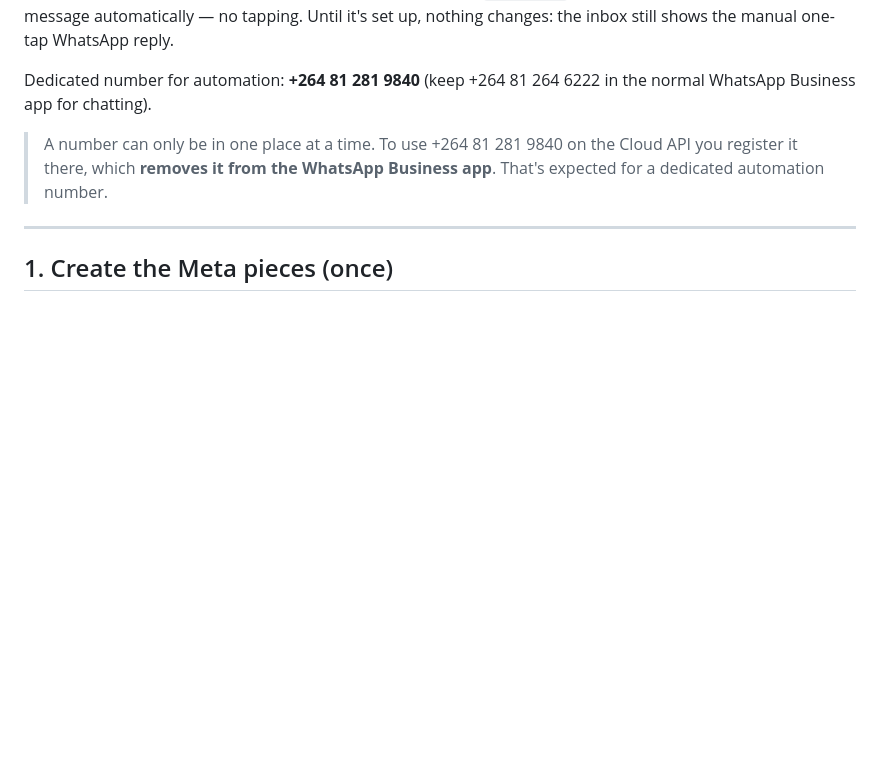
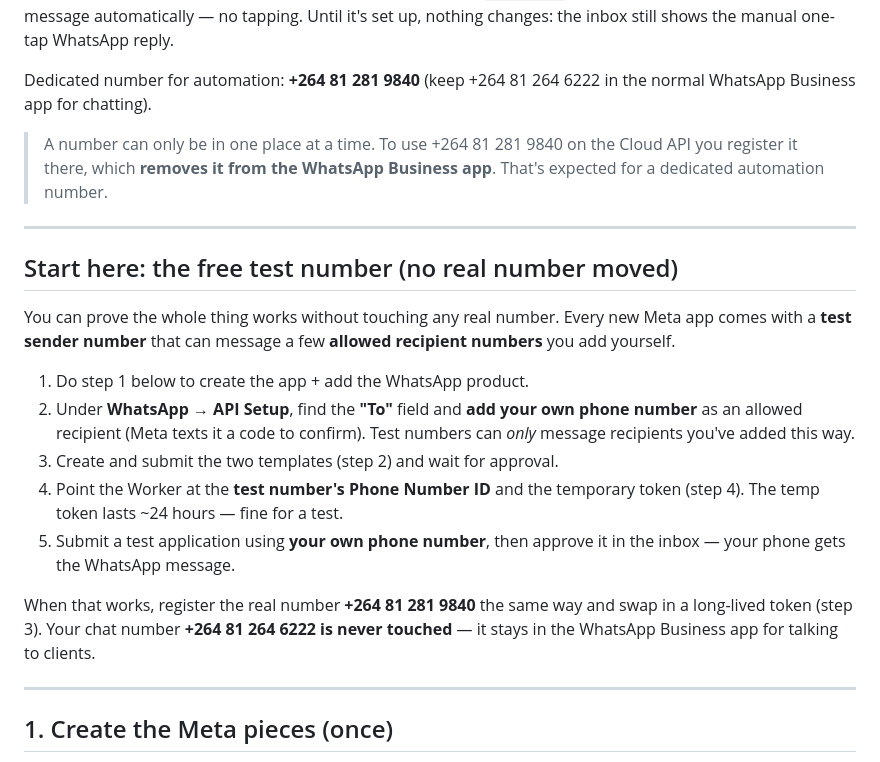
Before and after one commit to ErastusM/quickserve-cashloan-ledger, a Markdown page: intake-worker/WHATSAPP.md, the part around the change. GitHub-like rendering; blank space fills up the shorter version.

Commit message:
docs(whatsapp): lead with the free test-number path and the recipient allowlist
Co-Authored-By: Claude Opus 4.8 <noreply@anthropic.com>
Claude-Session: https://claude.ai/code/session_01XHkuqYKT3JHzcKiLAjhY7k

```diff
--- a/intake-worker/WHATSAPP.md
+++ b/intake-worker/WHATSAPP.md
@@ -10,6 +10,28 @@ Dedicated number for automation: **+264 81 281 9840**
 > A number can only be in one place at a time. To use +264 81 281 9840 on the
 > Cloud API you register it there, which **removes it from the WhatsApp Business
 > app**. That's expected for a dedicated automation number.
+
+---
+
+## Start here: the free test number (no real number moved)
+
+You can prove the whole thing works without touching any real number. Every new
+Meta app comes with a **test sender number** that can message a few **allowed
+recipient numbers** you add yourself.
+
+1. Do step 1 below to create the app + add the WhatsApp product.
+2. Under **WhatsApp → API Setup**, find the **"To"** field and **add your own
+   phone number** as an allowed recipient (Meta texts it a code to confirm).
+   Test numbers can *only* message recipients you've added this way.
+3. Create and submit the two templates (step 2) and wait for approval.
+4. Point the Worker at the **test number's Phone Number ID** and the temporary
+   token (step 4). The temp token lasts ~24 hours — fine for a test.
+5. Submit a test application using **your own phone number**, then approve it in
+   the inbox — your phone gets the WhatsApp message.
+
+When that works, register the real number **+264 81 281 9840** the same way and
+swap in a long-lived token (step 3). Your chat number **+264 81 264 6222 is
+never touched** — it stays in the WhatsApp Business app for talking to clients.
 
 ---
 
```
